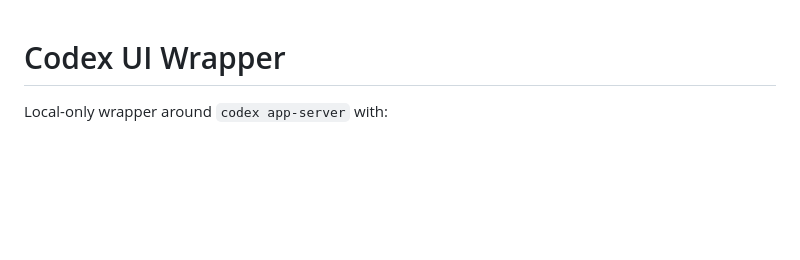
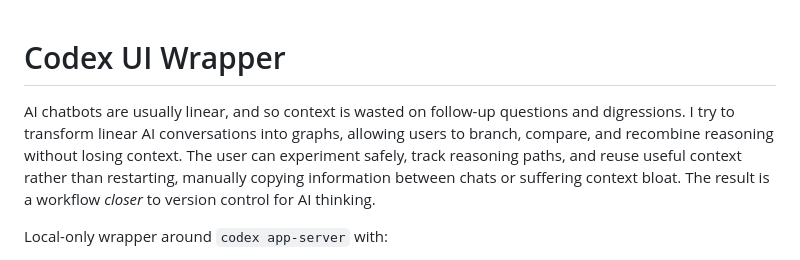
Before and after one commit to henry-dev-atkins/Nodex, a Markdown page: README.md, the part around the change. Rendered like a GitHub page; blank space fills up the shorter version.

Commit message:
README
Added explanation of AI chatbot context management and workflow improvements.

```diff
--- a/README.md
+++ b/README.md
@@ -1,4 +1,9 @@
 # Codex UI Wrapper
+
+AI chatbots are usually linear, and so context is wasted on follow-up questions and digressions.
+I try to transform linear AI conversations into graphs, allowing users to branch, compare, and recombine reasoning without losing context.
+The user can experiment safely, track reasoning paths, and reuse useful context rather than restarting, manually copying information between chats or suffering context bloat.
+The result is a workflow *closer* to version control for AI thinking.
 
 Local-only wrapper around `codex app-server` with:
 
```
